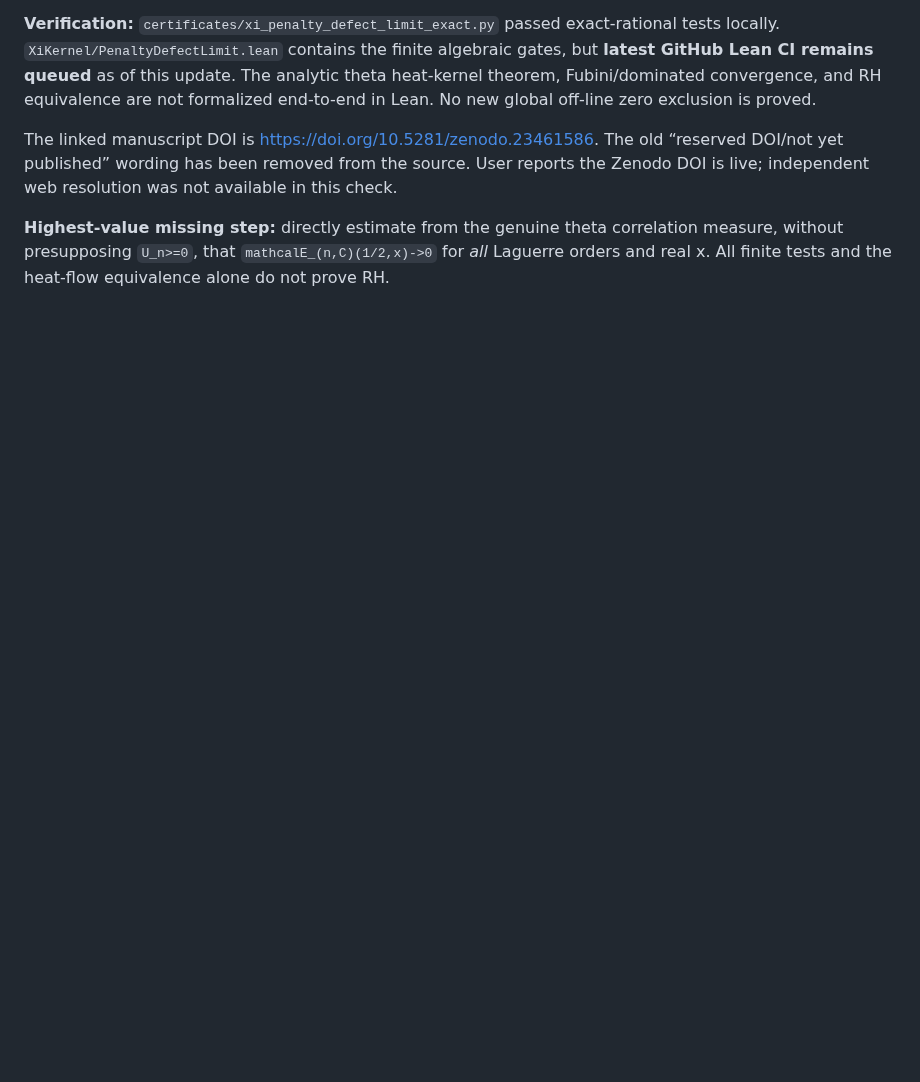
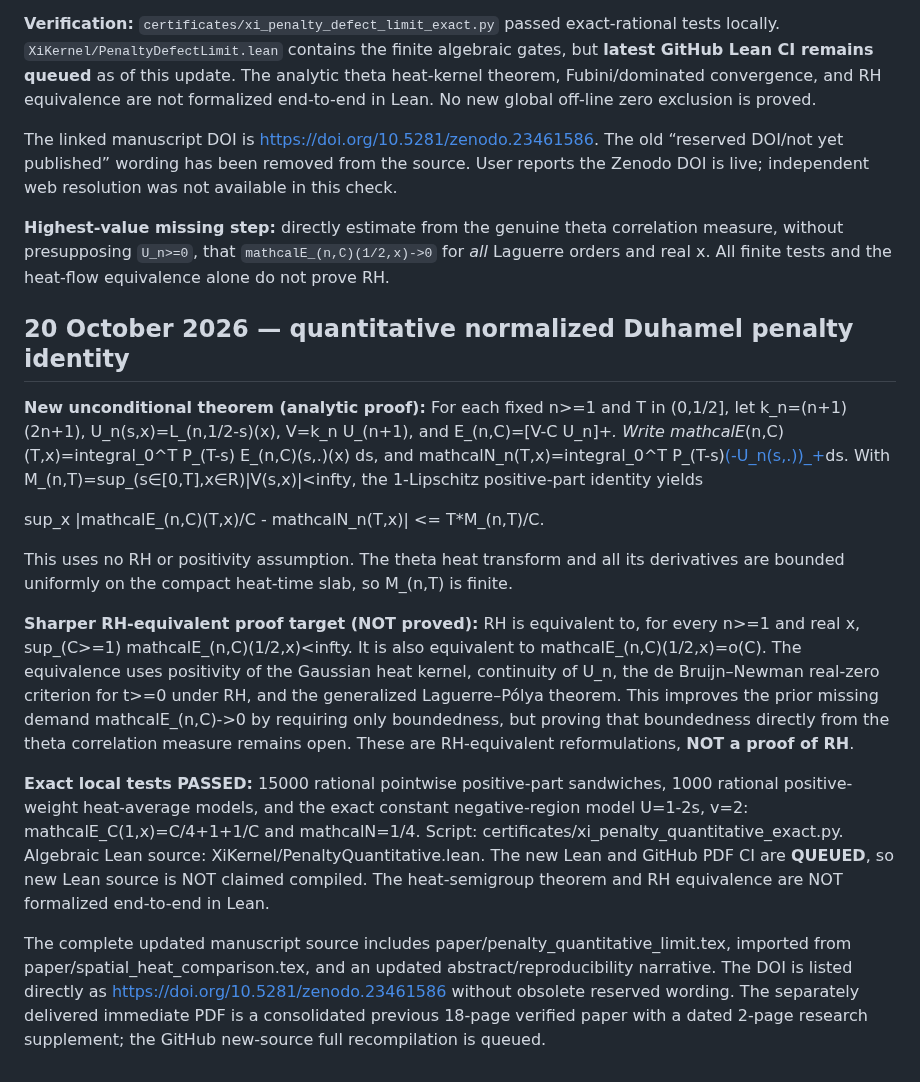
Before and after one commit to tonynewton79-web/RiemannHypothesis, a Markdown page: README.md, the part around the change. Rendered like a GitHub page; blank space fills up the shorter version.

Commit message:
Record quantitative normalized penalty theorem, exact tests, updated paper DOI, and queued Lean CI

```diff
--- a/README.md
+++ b/README.md
@@ -552,3 +552,17 @@ resolution was not available in this check.
 theta correlation measure, without presupposing `U_n>=0`, that
 `mathcalE_(n,C)(1/2,x)->0` for *all* Laguerre orders and real x.
 All finite tests and the heat-flow equivalence alone do not prove RH.
+
+## 20 October 2026 — quantitative normalized Duhamel penalty identity
+
+**New unconditional theorem (analytic proof):** For each fixed n>=1 and T in (0,1/2], let k_n=(n+1)(2n+1), U_n(s,x)=L_(n,1/2-s)(x), V=k_n U_(n+1), and E_(n,C)=[V-C U_n]_+. Write mathcalE_(n,C)(T,x)=integral_0^T P_(T-s) E_(n,C)(s,.)(x) ds, and mathcalN_n(T,x)=integral_0^T P_(T-s)[(-U_n(s,.))_+](x)ds. With M_(n,T)=sup_(s∈[0,T],x∈R)|V(s,x)|<infty, the 1-Lipschitz positive-part identity yields
+
+  sup_x |mathcalE_(n,C)(T,x)/C - mathcalN_n(T,x)| <= T*M_(n,T)/C.
+
+This uses no RH or positivity assumption. The theta heat transform and all its derivatives are bounded uniformly on the compact heat-time slab, so M_(n,T) is finite.
+
+**Sharper RH-equivalent proof target (NOT proved):** RH is equivalent to, for every n>=1 and real x, sup_(C>=1) mathcalE_(n,C)(1/2,x)<infty. It is also equivalent to mathcalE_(n,C)(1/2,x)=o(C). The equivalence uses positivity of the Gaussian heat kernel, continuity of U_n, the de Bruijn–Newman real-zero criterion for t>=0 under RH, and the generalized Laguerre–Pólya theorem. This improves the prior missing demand mathcalE_(n,C)->0 by requiring only boundedness, but proving that boundedness directly from the theta correlation measure remains open. These are RH-equivalent reformulations, **NOT a proof of RH**.
+
+**Exact local tests PASSED:** 15000 rational pointwise positive-part sandwiches, 1000 rational positive-weight heat-average models, and the exact constant negative-region model U=1-2s, v=2: mathcalE_C(1,x)=C/4+1+1/C and mathcalN=1/4. Script: certificates/xi_penalty_quantitative_exact.py. Algebraic Lean source: XiKernel/PenaltyQuantitative.lean. The new Lean and GitHub PDF CI are **QUEUED**, so new Lean source is NOT claimed compiled. The heat-semigroup theorem and RH equivalence are NOT formalized end-to-end in Lean.
+
+The complete updated manuscript source includes paper/penalty_quantitative_limit.tex, imported from paper/spatial_heat_comparison.tex, and an updated abstract/reproducibility narrative. The DOI is listed directly as https://doi.org/10.5281/zenodo.23461586 without obsolete reserved wording. The separately delivered immediate PDF is a consolidated previous 18-page verified paper with a dated 2-page research supplement; the GitHub new-source full recompilation is queued.
```
